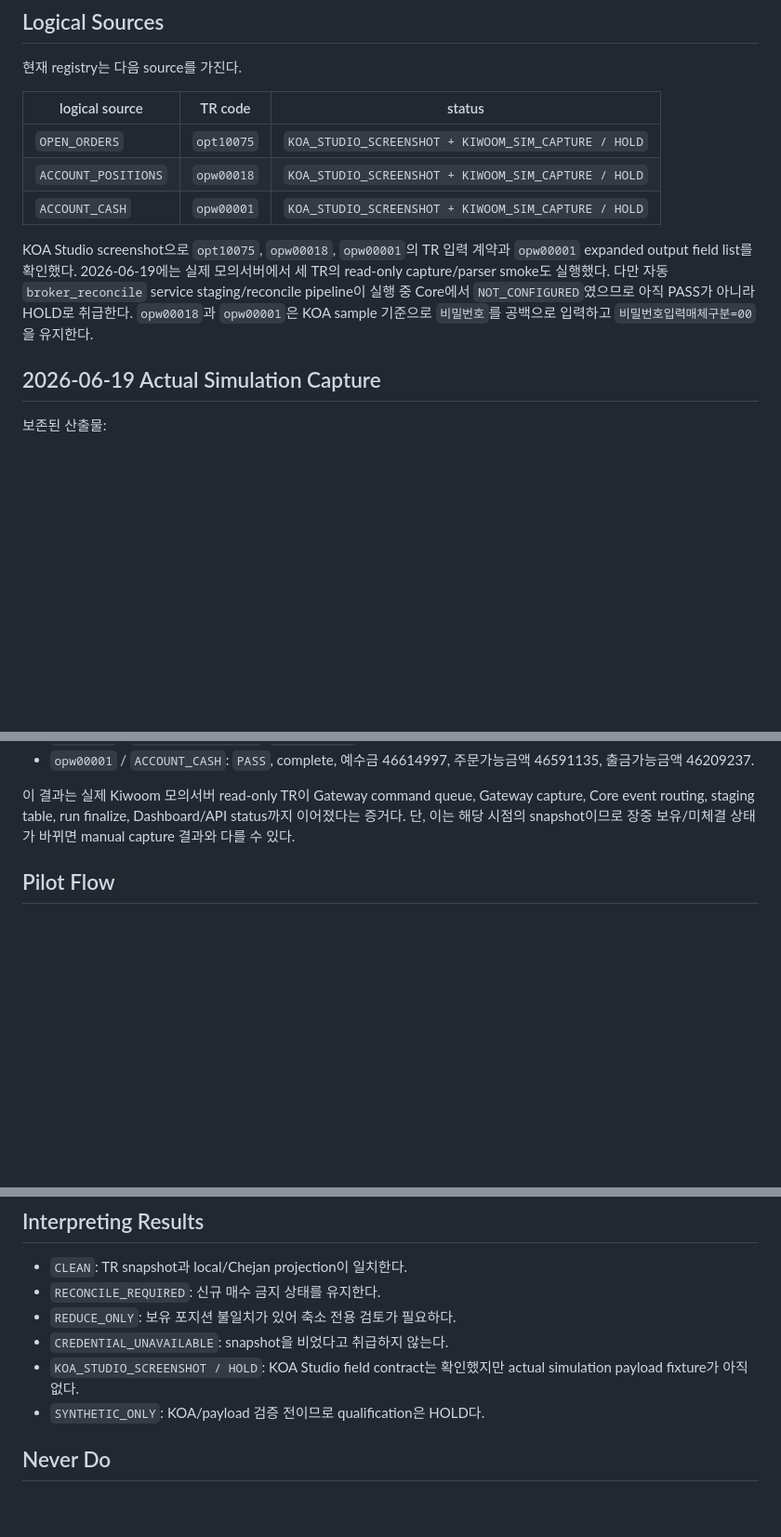
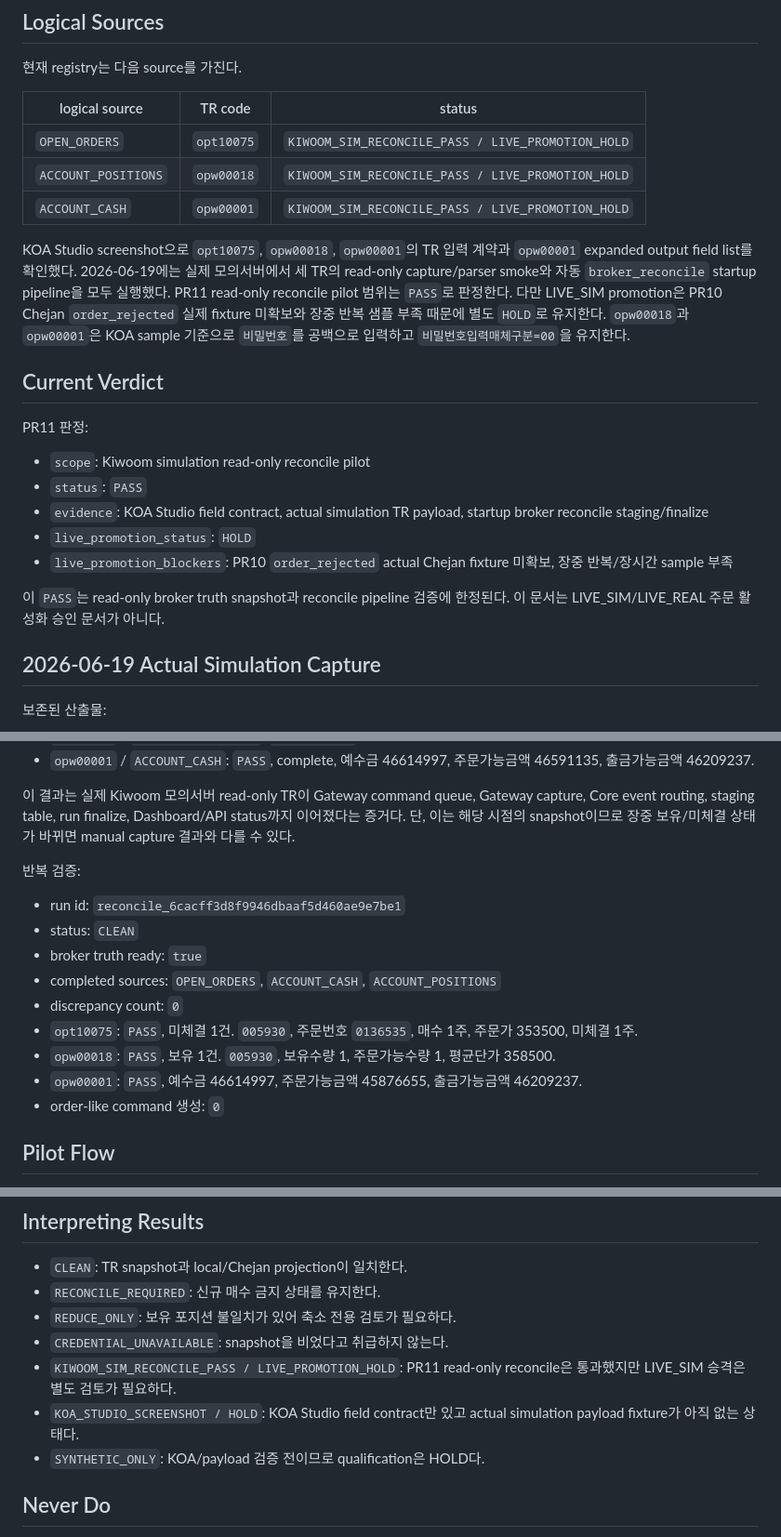
Before and after one commit to juchb4145-ai/suseok_ai, a Markdown page: docs/kiwoom_reconcile_tr_pilot_runbook.md, 3 parts joined by grey strips. Shown at 93% size. GitHub-like rendering; blank space fills up the shorter version.

Commit message:
Document Kiwoom reconcile pilot pass and live promotion hold

```diff
--- a/docs/kiwoom_reconcile_tr_pilot_runbook.md
+++ b/docs/kiwoom_reconcile_tr_pilot_runbook.md
@@ -36,11 +36,23 @@ Gateway는 TR 실행 직전에만 `credential_ref`를 local provider로 해석
 
 | logical source | TR code | status |
 | --- | --- | --- |
-| `OPEN_ORDERS` | `opt10075` | `KOA_STUDIO_SCREENSHOT + KIWOOM_SIM_CAPTURE / HOLD` |
-| `ACCOUNT_POSITIONS` | `opw00018` | `KOA_STUDIO_SCREENSHOT + KIWOOM_SIM_CAPTURE / HOLD` |
-| `ACCOUNT_CASH` | `opw00001` | `KOA_STUDIO_SCREENSHOT + KIWOOM_SIM_CAPTURE / HOLD` |
+| `OPEN_ORDERS` | `opt10075` | `KIWOOM_SIM_RECONCILE_PASS / LIVE_PROMOTION_HOLD` |
+| `ACCOUNT_POSITIONS` | `opw00018` | `KIWOOM_SIM_RECONCILE_PASS / LIVE_PROMOTION_HOLD` |
+| `ACCOUNT_CASH` | `opw00001` | `KIWOOM_SIM_RECONCILE_PASS / LIVE_PROMOTION_HOLD` |
 
-KOA Studio screenshot으로 `opt10075`, `opw00018`, `opw00001`의 TR 입력 계약과 `opw00001` expanded output field list를 확인했다. 2026-06-19에는 실제 모의서버에서 세 TR의 read-only capture/parser smoke도 실행했다. 다만 자동 `broker_reconcile` service staging/reconcile pipeline이 실행 중 Core에서 `NOT_CONFIGURED`였으므로 아직 PASS가 아니라 HOLD로 취급한다. `opw00018`과 `opw00001`은 KOA sample 기준으로 `비밀번호`를 공백으로 입력하고 `비밀번호입력매체구분=00`을 유지한다.
+KOA Studio screenshot으로 `opt10075`, `opw00018`, `opw00001`의 TR 입력 계약과 `opw00001` expanded output field list를 확인했다. 2026-06-19에는 실제 모의서버에서 세 TR의 read-only capture/parser smoke와 자동 `broker_reconcile` startup pipeline을 모두 실행했다. PR11 read-only reconcile pilot 범위는 `PASS`로 판정한다. 다만 LIVE_SIM promotion은 PR10 Chejan `order_rejected` 실제 fixture 미확보와 장중 반복 샘플 부족 때문에 별도 `HOLD`로 유지한다. `opw00018`과 `opw00001`은 KOA sample 기준으로 `비밀번호`를 공백으로 입력하고 `비밀번호입력매체구분=00`을 유지한다.
+
+## Current Verdict
+
+PR11 판정:
+
+- `scope`: Kiwoom simulation read-only reconcile pilot
+- `status`: `PASS`
+- `evidence`: KOA Studio field contract, actual simulation TR payload, startup broker reconcile staging/finalize
+- `live_promotion_status`: `HOLD`
+- `live_promotion_blockers`: PR10 `order_rejected` actual Chejan fixture 미확보, 장중 반복/장시간 sample 부족
+
+이 `PASS`는 read-only broker truth snapshot과 reconcile pipeline 검증에 한정된다. 이 문서는 LIVE_SIM/LIVE_REAL 주문 활성화 승인 문서가 아니다.
 
 ## 2026-06-19 Actual Simulation Capture
 
@@ -83,6 +95,18 @@ source 결과:
 - `opw00001` / `ACCOUNT_CASH`: `PASS`, complete, 예수금 46614997, 주문가능금액 46591135, 출금가능금액 46209237.
 
 이 결과는 실제 Kiwoom 모의서버 read-only TR이 Gateway command queue, Gateway capture, Core event routing, staging table, run finalize, Dashboard/API status까지 이어졌다는 증거다. 단, 이는 해당 시점의 snapshot이므로 장중 보유/미체결 상태가 바뀌면 manual capture 결과와 다를 수 있다.
+
+반복 검증:
+
+- run id: `reconcile_6cacff3d8f9946dbaaf5d460ae9e7be1`
+- status: `CLEAN`
+- broker truth ready: `true`
+- completed sources: `OPEN_ORDERS`, `ACCOUNT_CASH`, `ACCOUNT_POSITIONS`
+- discrepancy count: `0`
+- `opt10075`: `PASS`, 미체결 1건. `005930`, 주문번호 `0136535`, 매수 1주, 주문가 353500, 미체결 1주.
+- `opw00018`: `PASS`, 보유 1건. `005930`, 보유수량 1, 주문가능수량 1, 평균단가 358500.
+- `opw00001`: `PASS`, 예수금 46614997, 주문가능금액 45876655, 출금가능금액 46209237.
+- order-like command 생성: `0`
 
 ## Pilot Flow
 
@@ -127,7 +151,8 @@ powershell -NoProfile -ExecutionPolicy Bypass -File tools\start_reboot_v2_observ
 - `RECONCILE_REQUIRED`: 신규 매수 금지 상태를 유지한다.
 - `REDUCE_ONLY`: 보유 포지션 불일치가 있어 축소 전용 검토가 필요하다.
 - `CREDENTIAL_UNAVAILABLE`: snapshot을 비었다고 취급하지 않는다.
-- `KOA_STUDIO_SCREENSHOT / HOLD`: KOA Studio field contract는 확인했지만 actual simulation payload fixture가 아직 없다.
+- `KIWOOM_SIM_RECONCILE_PASS / LIVE_PROMOTION_HOLD`: PR11 read-only reconcile은 통과했지만 LIVE_SIM 승격은 별도 검토가 필요하다.
+- `KOA_STUDIO_SCREENSHOT / HOLD`: KOA Studio field contract만 있고 actual simulation payload fixture가 아직 없는 상태다.
 - `SYNTHETIC_ONLY`: KOA/payload 검증 전이므로 qualification은 HOLD다.
 
 ## Never Do
```
Also changed, not shown: docs/realtime_architecture_v2.md (+9 -4 lines).
